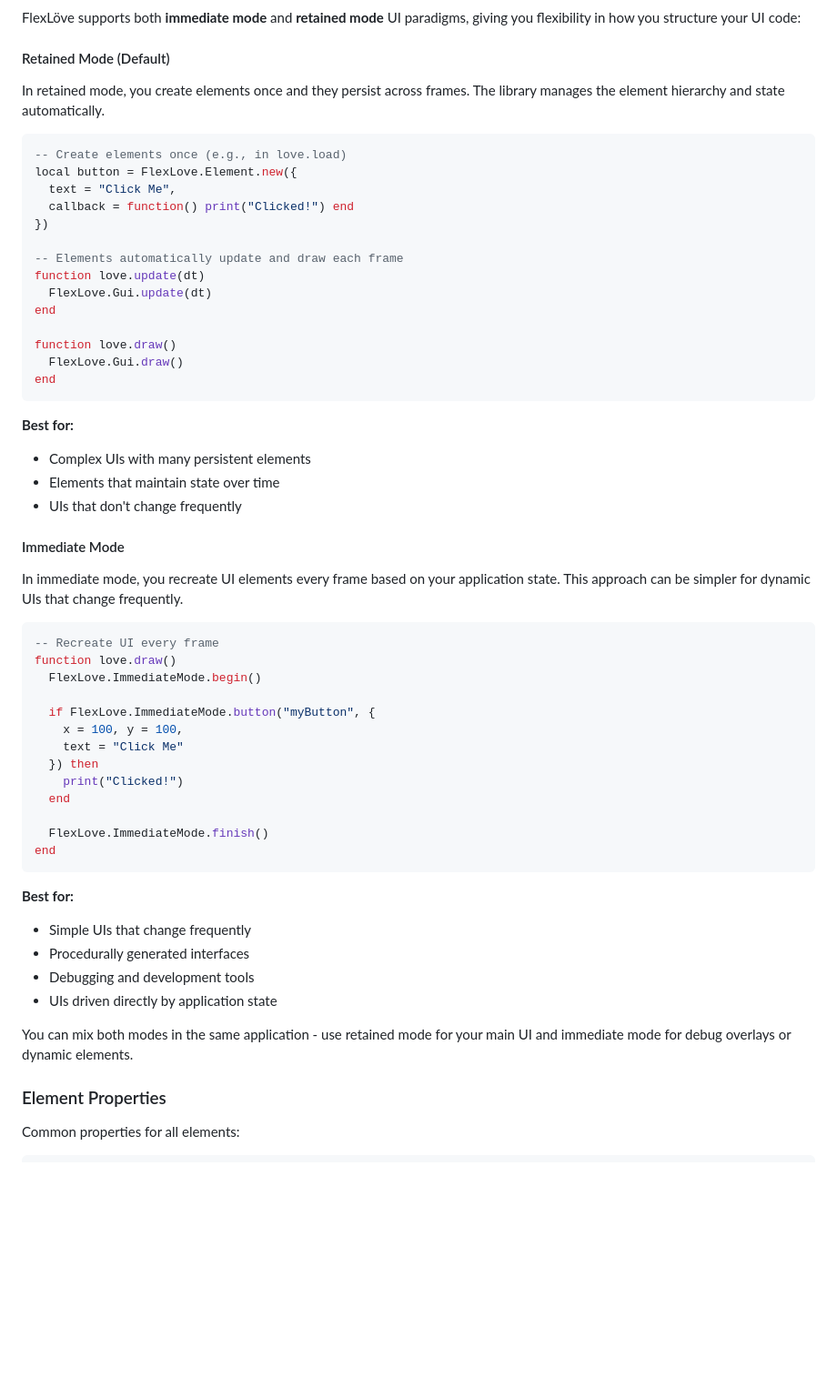
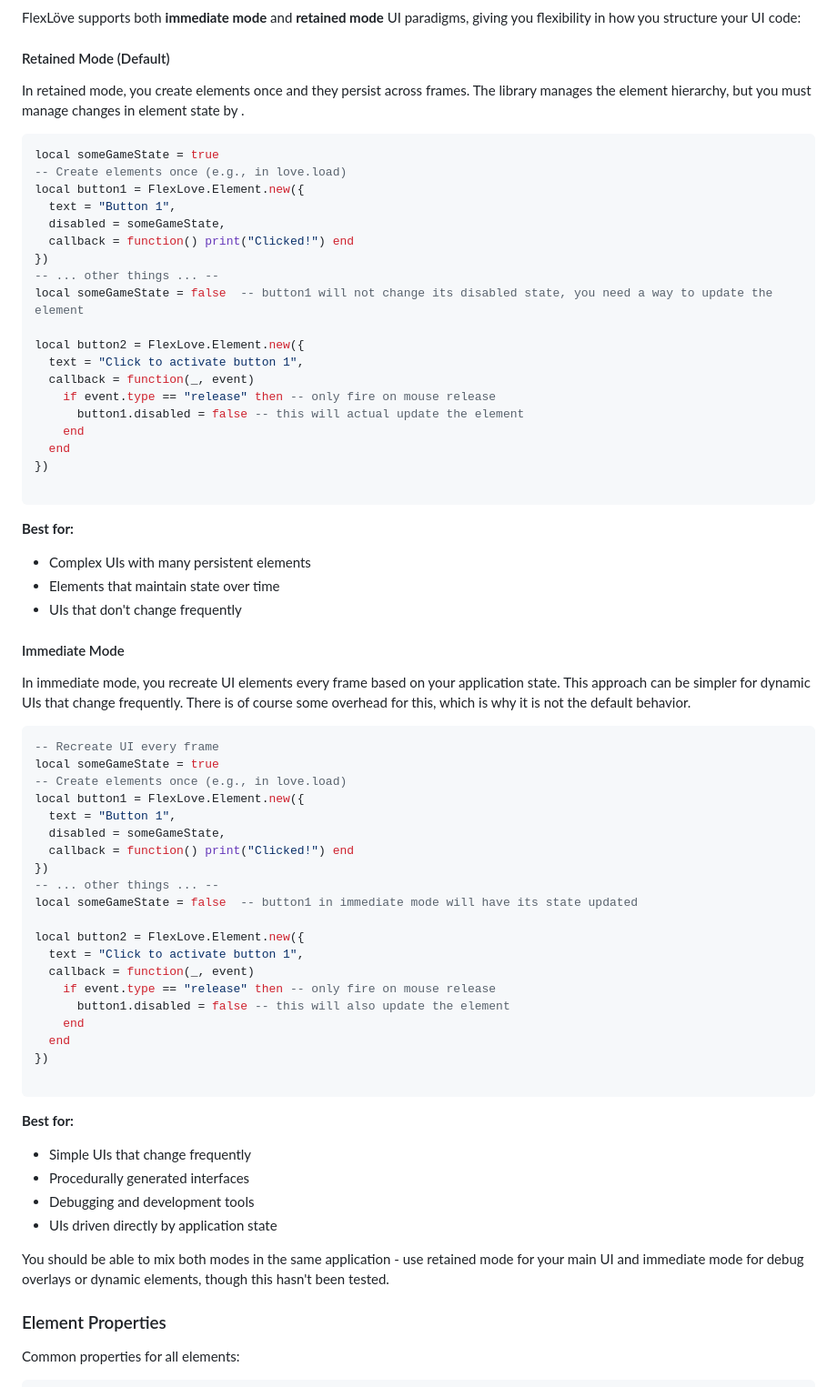
Before and after one commit to mikefreno/FlexLove, a Markdown page: README.md, the part around the change. Shown: that part at 91% size. Drawn GitHub-style; blank space fills up the shorter version.

Commit message:
immediate mode clarification

````diff
--- a/README.md
+++ b/README.md
@@ -96,23 +96,29 @@ end
 FlexLöve supports both **immediate mode** and **retained mode** UI paradigms, giving you flexibility in how you structure your UI code:
 
 #### Retained Mode (Default)
-In retained mode, you create elements once and they persist across frames. The library manages the element hierarchy and state automatically.
+In retained mode, you create elements once and they persist across frames. The library manages the element hierarchy, but you must manage changes in element
+state by .
 
 ```lua
+local someGameState = true
 -- Create elements once (e.g., in love.load)
-local button = FlexLove.Element.new({
-  text = "Click Me",
+local button1 = FlexLove.Element.new({
+  text = "Button 1",
+  disabled = someGameState,
   callback = function() print("Clicked!") end
 })
+-- ... other things ... --
+local someGameState = false  -- button1 will not change its disabled state, you need a way to update the element
 
--- Elements automatically update and draw each frame
-function love.update(dt)
-  FlexLove.Gui.update(dt)
-end
+local button2 = FlexLove.Element.new({
+  text = "Click to activate button 1",
+  callback = function(_, event)
+    if event.type == "release" then -- only fire on mouse release
+      button1.disabled = false -- this will actual update the element
+    end
+  end
+})
 
-function love.draw()
-  FlexLove.Gui.draw()
-end
 ```
 
 **Best for:**
@@ -122,21 +128,29 @@ end
 
 #### Immediate Mode
 In immediate mode, you recreate UI elements every frame based on your application state. This approach can be simpler for dynamic UIs that change frequently.
+There is of course some overhead for this, which is why it is not the default behavior.
 
 ```lua
 -- Recreate UI every frame
-function love.draw()
-  FlexLove.ImmediateMode.begin()
+local someGameState = true
+-- Create elements once (e.g., in love.load)
+local button1 = FlexLove.Element.new({
+  text = "Button 1",
+  disabled = someGameState,
+  callback = function() print("Clicked!") end
+})
+-- ... other things ... --
+local someGameState = false  -- button1 in immediate mode will have its state updated
 
-  if FlexLove.ImmediateMode.button("myButton", {
-    x = 100, y = 100,
-    text = "Click Me"
-  }) then
-    print("Clicked!")
+local button2 = FlexLove.Element.new({
+  text = "Click to activate button 1",
+  callback = function(_, event)
+    if event.type == "release" then -- only fire on mouse release
+      button1.disabled = false -- this will also update the element
+    end
   end
+})
 
-  FlexLove.ImmediateMode.finish()
-end
 ```
 
 **Best for:**
@@ -145,7 +159,8 @@ end
 - Debugging and development tools
 - UIs driven directly by application state
 
-You can mix both modes in the same application - use retained mode for your main UI and immediate mode for debug overlays or dynamic elements.
+You should be able to mix both modes in the same application - use retained mode for your main UI and immediate mode for debug overlays or dynamic elements,
+though this hasn't been tested.
 
 ### Element Properties
 
````
